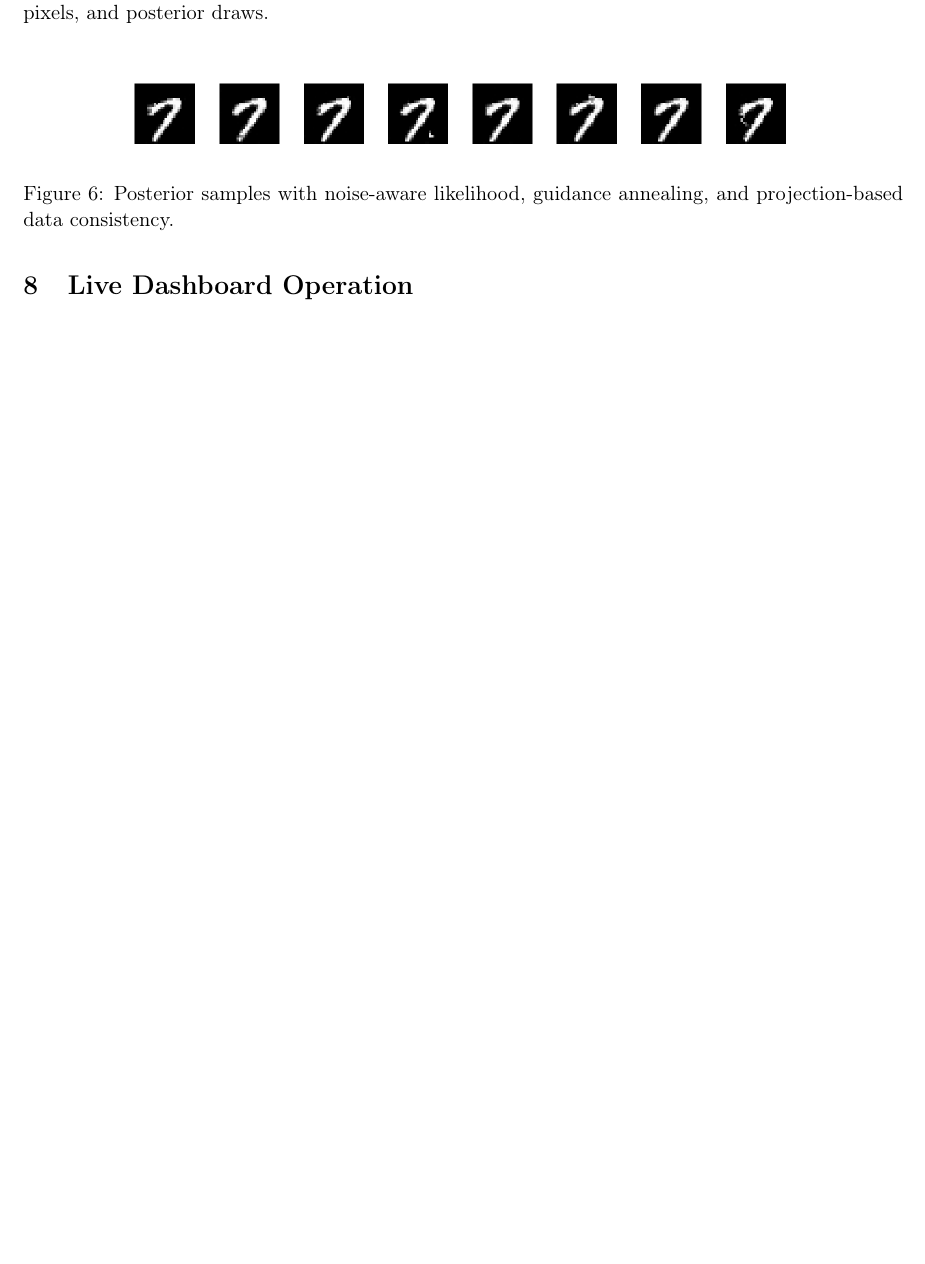
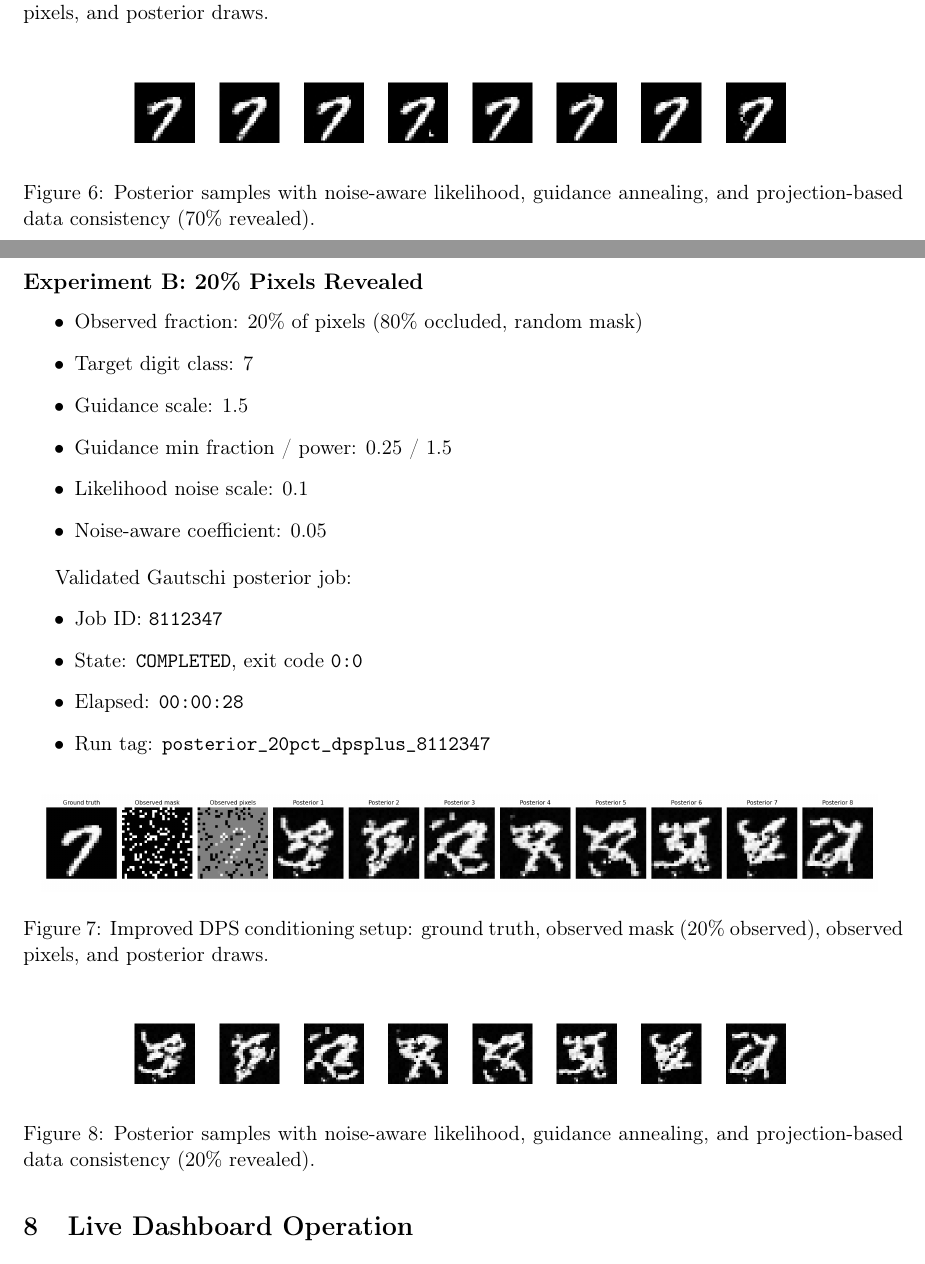
Before and after one commit to ISCLPurdue/PurdueHPC_Codex, a LaTeX document (report/gautschi_diffusion_report.tex): part of page 6 of 6 before the commit and two parts of pages 6 and 7 of 8 after it, the two joined at a grey line, cut so that both start at the same text, the shorter picture padded with empty space. Compiled offline with pdfLaTeX.

Commit message:
Add DPS math details and 20% revealed posterior experiment

```diff
--- a/report/gautschi_diffusion_report.tex
+++ b/report/gautschi_diffusion_report.tex
@@ -164,7 +200,37 @@ Validated Gautschi posterior job:
 \begin{figure}[H]
 \centering
 \includegraphics[width=0.78\textwidth]{report/assets/gautschi_posterior_70pct_dpsplus/posterior_samples.png}
-\caption{Posterior samples with noise-aware likelihood, guidance annealing, and projection-based data consistency.}
+\caption{Posterior samples with noise-aware likelihood, guidance annealing, and projection-based data consistency (70\% revealed).}
+\end{figure}
+
+\subsection*{Experiment B: 20\% Pixels Revealed}
+\begin{itemize}
+  \item Observed fraction: 20\% of pixels (80\% occluded, random mask)
+  \item Target digit class: 7
+  \item Guidance scale: 1.5
+  \item Guidance min fraction / power: 0.25 / 1.5
+  \item Likelihood noise scale: 0.1
+  \item Noise-aware coefficient: 0.05
+\end{itemize}
+
+Validated Gautschi posterior job:
+\begin{itemize}
+  \item Job ID: \texttt{8112347}
+  \item State: \texttt{COMPLETED}, exit code \texttt{0:0}
+  \item Elapsed: \texttt{00:00:28}
+  \item Run tag: \texttt{posterior\_20pct\_dpsplus\_8112347}
+\end{itemize}
+
+\begin{figure}[H]
+\centering
+\includegraphics[width=0.95\textwidth]{report/assets/gautschi_posterior_20pct_dpsplus/posterior_conditioning_overview.png}
+\caption{Improved DPS conditioning setup: ground truth, observed mask (20\% observed), observed pixels, and posterior draws.}
+\end{figure}
+
+\begin{figure}[H]
+\centering
+\includegraphics[width=0.78\textwidth]{report/assets/gautschi_posterior_20pct_dpsplus/posterior_samples.png}
+\caption{Posterior samples with noise-aware likelihood, guidance annealing, and projection-based data consistency (20\% revealed).}
 \end{figure}
 
 \section{Live Dashboard Operation}
```
Also changed, not shown: output/pdf/gautschi_diffusion_report.pdf, report/assets/gautschi_posterior_20pct_dpsplus/posterior_conditioning_overview.png (added), report/assets/gautschi_posterior_20pct_dpsplus/posterior_samples.png (added), report/gautschi_diffusion_report.tex (40 more changed lines).
